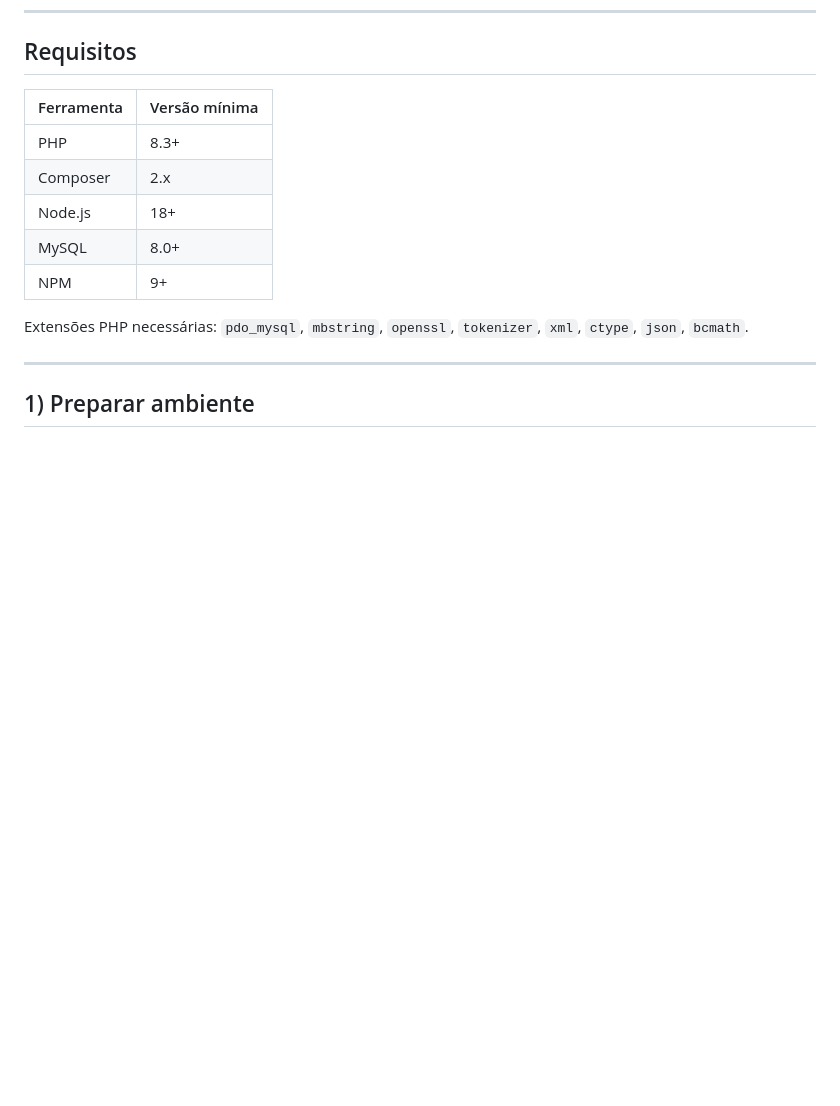
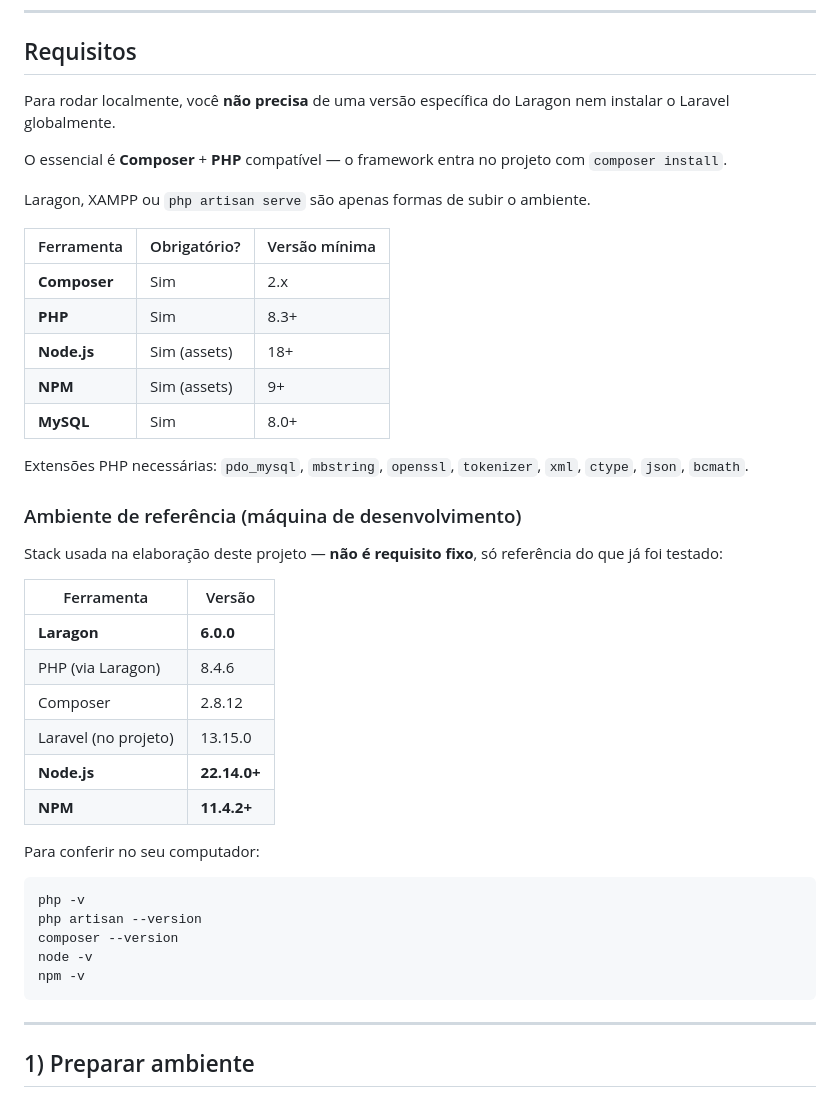
Before and after one commit to omartins-zs/sistema-chamados, a Markdown page: docs/COMO_EXECUTAR_LOCAL.md, the part around the change. Rendered like a GitHub page; blank space fills up the shorter version.

Commit message:
:books: docs: atualizar guia de execução local
Melhora a documentação sobre como executar o sistema localmente, detalhando requisitos de ferramentas e versões mínimas, além de esclarecer que não é necessário instalar o Laravel globalmente. Adiciona uma seção com ambiente de referência para desenvolvimento.

````diff
--- a/docs/COMO_EXECUTAR_LOCAL.md
+++ b/docs/COMO_EXECUTAR_LOCAL.md
@@ -6,15 +6,44 @@ Guia para rodar o projeto no **Laragon**, **XAMPP** ou com `php artisan serve`,
 
 ## Requisitos
 
-| Ferramenta | Versão mínima |
-| --- | --- |
-| PHP | 8.3+ |
-| Composer | 2.x |
-| Node.js | 18+ |
-| MySQL | 8.0+ |
-| NPM | 9+ |
+Para rodar localmente, você **não precisa** de uma versão específica do Laragon nem instalar o Laravel globalmente.
+
+O essencial é **Composer** + **PHP** compatível — o framework entra no projeto com `composer install`.
+
+Laragon, XAMPP ou `php artisan serve` são apenas formas de subir o ambiente.
+
+| Ferramenta | Obrigatório? | Versão mínima |
+| --- | --- | --- |
+| **Composer** | Sim | 2.x |
+| **PHP** | Sim | 8.3+ |
+| **Node.js** | Sim (assets) | 18+ |
+| **NPM** | Sim (assets) | 9+ |
+| **MySQL** | Sim | 8.0+ |
 
 Extensões PHP necessárias: `pdo_mysql`, `mbstring`, `openssl`, `tokenizer`, `xml`, `ctype`, `json`, `bcmath`.
+
+### Ambiente de referência (máquina de desenvolvimento)
+
+Stack usada na elaboração deste projeto — **não é requisito fixo**, só referência do que já foi testado:
+
+| Ferramenta | Versão |
+| --- | --- |
+| **Laragon** | **6.0.0** |
+| PHP (via Laragon) | 8.4.6 |
+| Composer | 2.8.12 |
+| Laravel (no projeto) | 13.15.0 |
+| **Node.js** | **22.14.0+** |
+| **NPM** | **11.4.2+** |
+
+Para conferir no seu computador:
+
+```bash
+php -v
+php artisan --version
+composer --version
+node -v
+npm -v
+```
 
 ---
 
````
